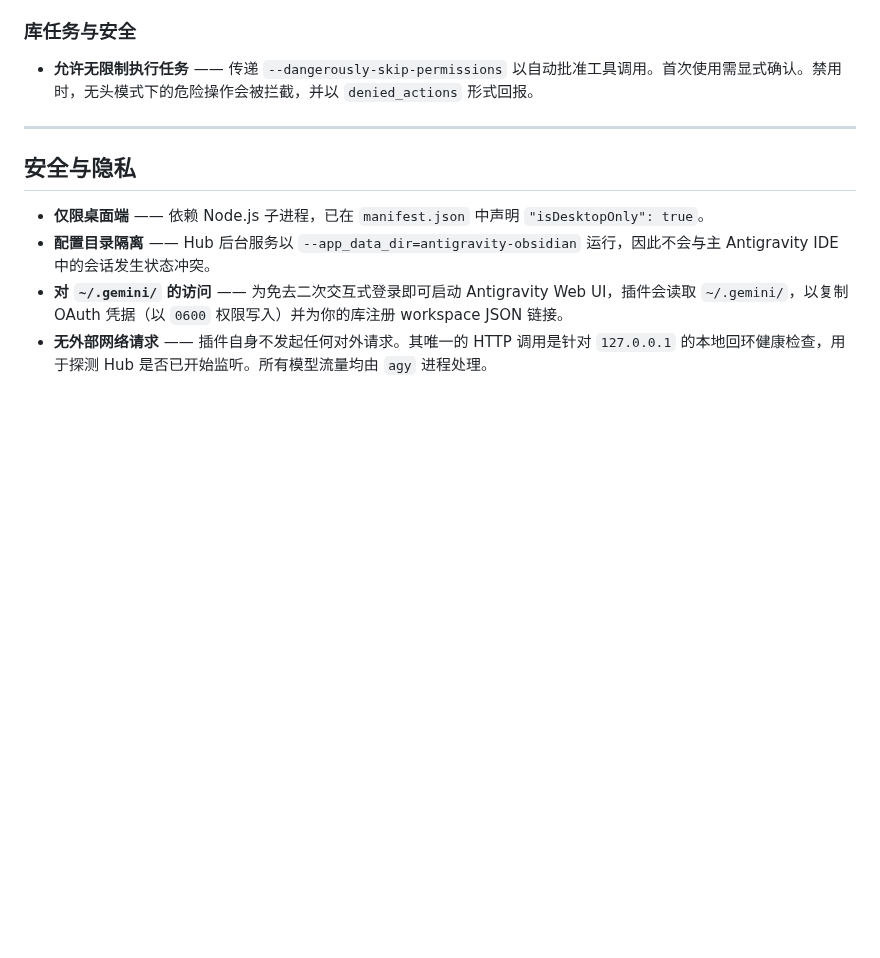
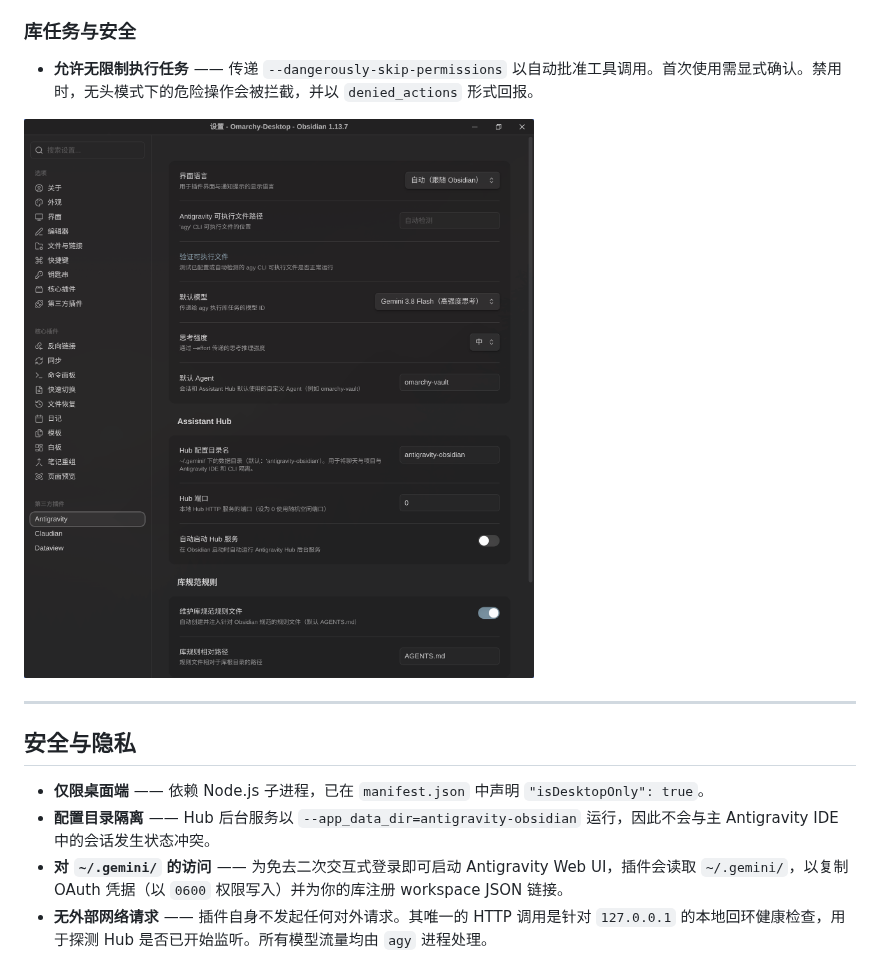
Before and after one commit to kyc/obsidian-antigravity, a Markdown page: README.zh-CN.md, the part around one of its changes. Rendered like a GitHub page; pictures changed too: docs/images/settings-dark.png (added); blank space fills up the shorter version.

```diff
--- a/README.zh-CN.md
+++ b/README.zh-CN.md
@@ -100,6 +102,8 @@ npm run build
 
 - **允许无限制执行任务** —— 传递 `--dangerously-skip-permissions` 以自动批准工具调用。首次使用需显式确认。禁用时，无头模式下的危险操作会被拦截，并以 `denied_actions` 形式回报。
 
+![插件设置：Hub、库规范规则与任务安全分组](docs/images/settings-dark.png)
+
 ---
 
 ## 安全与隐私
```
Also changed, not shown: other parts of README.zh-CN.md (+2 -0 lines), CONTRIBUTING.md (+9 -0 lines), README.md (+4 -0 lines), docs/images/README.md (added, +57 -0 lines), 2 other files.
